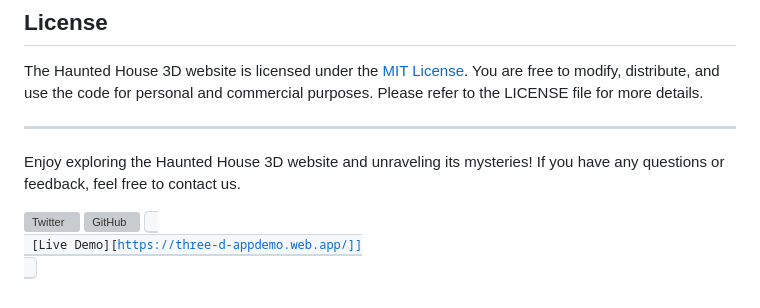
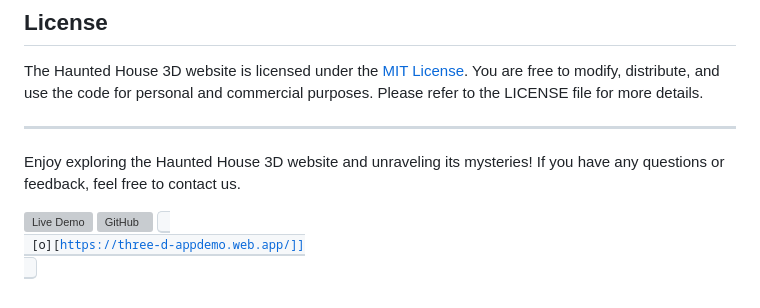
Before and after one commit to adarshnjena/haunted_house, a Markdown page: readme.md, the part around the change. Rendered like a GitHub page; grey boxes are pictures that could not be loaded.

```diff
--- a/readme.md
+++ b/readme.md
@@ -69,6 +69,6 @@ The Haunted House 3D website is licensed under the [MIT License](LICENSE). You a
 
 Enjoy exploring the Haunted House 3D website and unraveling its mysteries! If you have any questions or feedback, feel free to contact us.
 
-[![Twitter](https://img.shields.io/twitter/follow/hauntedhouse?style=social)](https://twitter.com/hauntedhouse)
+[![Live Demo](https://img.shields.io/twitter/follow/hauntedhouse?style=social)](https://twitter.com/hauntedhouse)
 [![GitHub](https://img.shields.io/github/followers/hauntedhouse?style=social)](https://github.com/hauntedhouse)
-<kbd> <br> [Live Demo][https://three-d-appdemo.web.app/]] <br> </kbd>
+<kbd> <br> [o][https://three-d-appdemo.web.app/]] <br> </kbd>
```
